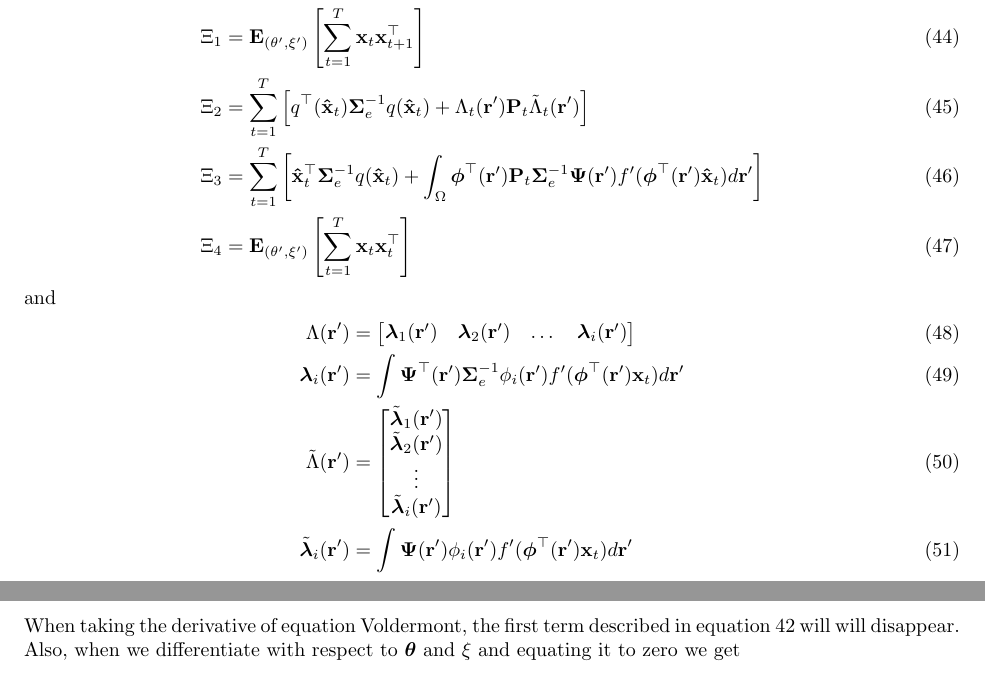
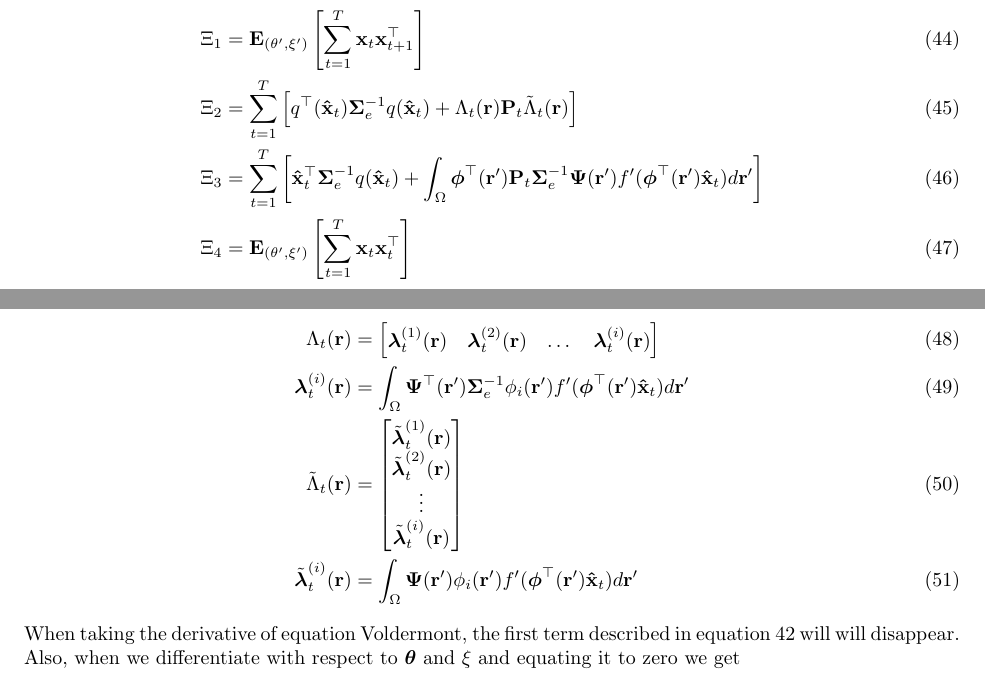
Before and after one commit to mikedewar/BrainIDE, a LaTeX paper (ltx/data_paper/DataPaper.tex): two parts of pages 7 and 8 of 12, joined at a grey line, cut so that both start at the same text. Compiled offline with pdfLaTeX.

Commit message:
changed notations for lambda

```diff
--- a/ltx/data_paper/DataPaper.tex
+++ b/ltx/data_paper/DataPaper.tex
@@ -354,16 +354,16 @@ where
 	\beta &= \sum_{t=1}^T\mathbf E_{(\theta',\xi')}\left[ \ln \alpha-\mathbf x_{t+1}^\top\boldsymbol\Sigma_w^{-1}\mathbf x_{t+1}\right] \label{eq:def of beta} \\
 \Xi_0&=\sum_{t=1}^T\left[ \mathbf{\hat x}_{t+1}^\top\boldsymbol\Sigma_e^{-1}q(\mathbf{\hat x}_t)+\int_\Omega\boldsymbol \phi^\top(\mathbf r') \mathbf M_t \boldsymbol\Sigma_e^{-1}  \boldsymbol{\Psi}(\mathbf{r}') f'(\boldsymbol \phi^\top(\mathbf r')\mathbf {\hat x}_t) d\mathbf{r}'\right] \\
 \Xi_1&=\mathbf E_{(\theta',\xi')}\left[\sum_{t=1}^T\mathbf x_t\mathbf x_{t+1}^\top\right] \\
-\Xi_2&=\sum_{t=1}^T\left[q^\top(\mathbf{\hat x}_t)\boldsymbol\Sigma_e^{-1}q(\mathbf{\hat x}_t)+\Lambda_t(\mathbf r')\mathbf P_t \tilde{\Lambda}_t(\mathbf r')\right] \\
+\Xi_2&=\sum_{t=1}^T\left[q^\top(\mathbf{\hat x}_t)\boldsymbol\Sigma_e^{-1}q(\mathbf{\hat x}_t)+\Lambda_t(\mathbf r)\mathbf P_t \tilde{\Lambda}_t(\mathbf r)\right] \\
  \Xi_3&=\sum_{t=1}^T\left[ \mathbf{\hat x}_{t}^\top\boldsymbol\Sigma_e^{-1}q(\mathbf{\hat x}_t)+\int_\Omega\boldsymbol \phi^\top(\mathbf r') \mathbf P_t \boldsymbol\Sigma_e^{-1}  \boldsymbol{\Psi}(\mathbf{r}') f'(\boldsymbol \phi^\top(\mathbf r')\mathbf {\hat x}_t) d\mathbf{r}'\right] \\
  \Xi_4&=\mathbf E_{(\theta',\xi')}\left[\sum_{t=1}^T\mathbf x_t\mathbf x_{t}^\top\right]
 \end{align}
 and
 \begin{align}
-	 \Lambda(\mathbf r')&=\begin{bmatrix}\boldsymbol \lambda_1(\mathbf r') & \boldsymbol \lambda_2(\mathbf r')& \dots &\boldsymbol \lambda_i(\mathbf r')\end{bmatrix} \\
-	 \boldsymbol\lambda_i(\mathbf r')&=\int \boldsymbol \Psi^\top(\mathbf r')\boldsymbol \Sigma_e^{-1}\phi_i(\mathbf r')f'(\boldsymbol\phi^\top(\mathbf r')\mathbf x_t)d\mathbf r'\\
-	\tilde{\Lambda}(\mathbf r')&=\begin{bmatrix}\tilde{\boldsymbol \lambda}_1(\mathbf r') \\ \tilde{\boldsymbol \lambda}_2(\mathbf r') \\ \vdots \\ \tilde{\boldsymbol \lambda}_i(\mathbf r')\end{bmatrix} \\
-	 \tilde{\boldsymbol \lambda}_i(\mathbf r')&=\int \boldsymbol \Psi(\mathbf r')\phi_i(\mathbf r')f'(\boldsymbol\phi^\top(\mathbf r')\mathbf x_t)d\mathbf r'
+	 \Lambda_t(\mathbf r)&=\begin{bmatrix}\boldsymbol \lambda_t^{(1)}(\mathbf r) & \boldsymbol \lambda_t^{(2)}(\mathbf r)& \dots &\boldsymbol \lambda_t^{(i)}(\mathbf r)\end{bmatrix} \\
+	 \boldsymbol\lambda_t^{(i)}(\mathbf r)&=\int_{\Omega} \boldsymbol \Psi^\top(\mathbf r')\boldsymbol \Sigma_e^{-1}\phi_i(\mathbf r')f'(\boldsymbol\phi^\top(\mathbf r')\mathbf {\hat x}_t)d\mathbf r'\\
+	\tilde{\Lambda}_t(\mathbf r)&=\begin{bmatrix}\tilde{\boldsymbol \lambda}_t^{(1)}(\mathbf r) \\ \tilde{\boldsymbol \lambda}_t^{(2)}(\mathbf r) \\ \vdots \\ \tilde{\boldsymbol \lambda}_t^{(i)}(\mathbf r)\end{bmatrix} \\
+	 \tilde{\boldsymbol \lambda}_t^{(i)}(\mathbf r)&=\int_{\Omega} \boldsymbol \Psi(\mathbf r')\phi_i(\mathbf r')f'(\boldsymbol\phi^\top(\mathbf r')\mathbf {\hat x}_t)d\mathbf r'
 \end{align}
 When taking the derivative of equation~\ref{eq:Voldermont}, the first term described in equation~\ref{eq:def of beta} will will disappear. Also, when we differentiate with respect to $\boldsymbol\theta$ and $\xi$ and equating it to zero we get
 \begin{equation}
```
